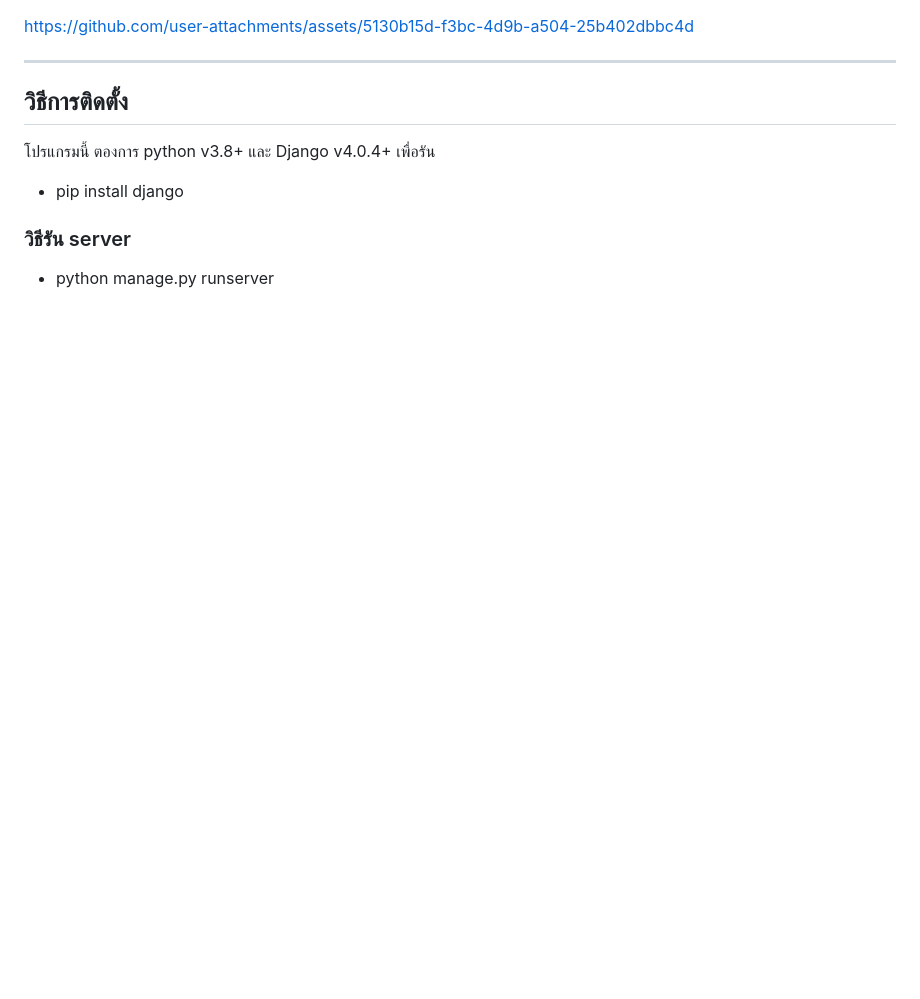
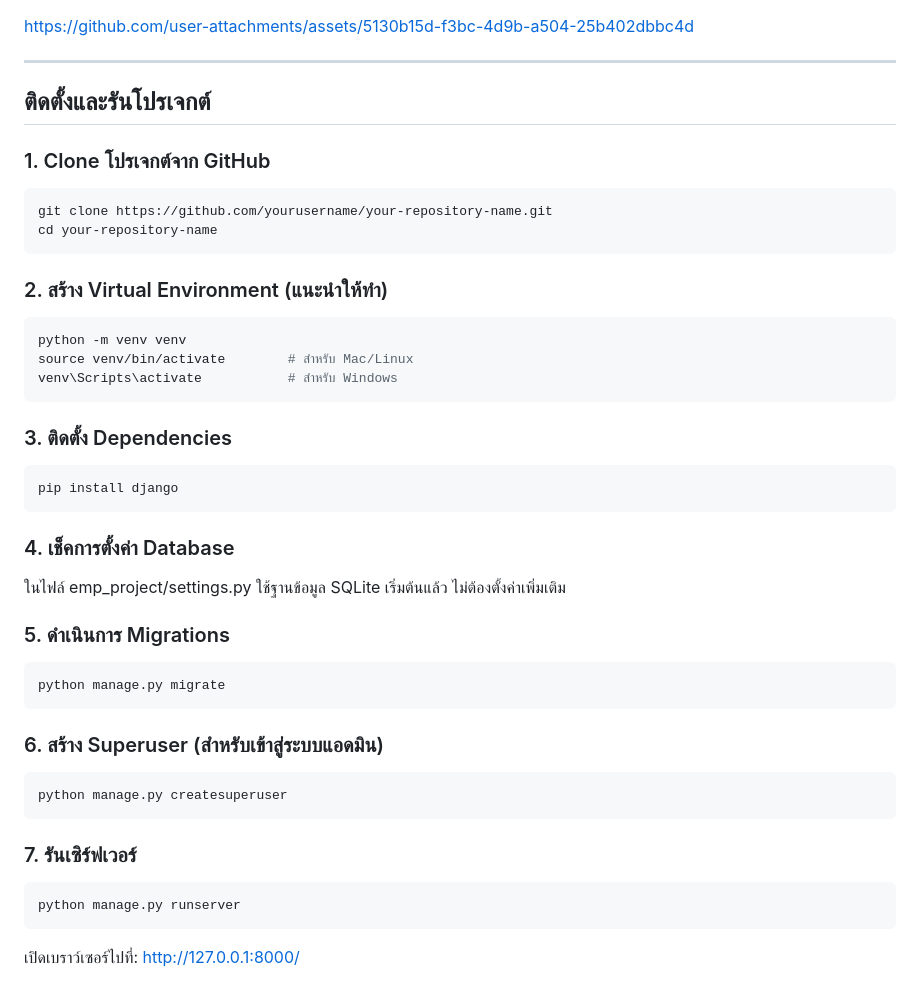
Before and after one commit to itjustGabriel/ICT12367_FINAL, a Markdown page: README.md, the part around the change printed below. GitHub-like rendering; blank space fills up the shorter version.

````diff
--- a/README.md
+++ b/README.md
@@ -63,8 +69,41 @@ https://github.com/user-attachments/assets/5130b15d-f3bc-4d9b-a504-25b402dbbc4d
 
 ---
 
-## วิธีการติดตั้ง
-โปรแกรมนี้ ตองการ python v3.8+ และ Django v4.0.4+ เพื่อรัน
-* pip install django
-### วิธีรัน server
-*   python manage.py runserver
+## ติดตั้งและรันโปรเจกต์
+
+### 1. Clone โปรเจกต์จาก GitHub
+```bash
+git clone https://github.com/yourusername/your-repository-name.git
+cd your-repository-name
+```
+
+### 2. สร้าง Virtual Environment (แนะนำให้ทำ)
+```bash
+python -m venv venv
+source venv/bin/activate        # สำหรับ Mac/Linux
+venv\Scripts\activate           # สำหรับ Windows
+```
+
+### 3. ติดตั้ง Dependencies
+```bash
+pip install django
+```
+
+### 4. เช็คการตั้งค่า Database
+ในไฟล์ emp_project/settings.py ใช้ฐานข้อมูล SQLite เริ่มต้นแล้ว ไม่ต้องตั้งค่าเพิ่มเติม
+
+### 5. ดำเนินการ Migrations
+```bash
+python manage.py migrate
+```
+
+### 6. สร้าง Superuser (สำหรับเข้าสู่ระบบแอดมิน)
+```bash
+python manage.py createsuperuser
+```
+
+### 7. รันเซิร์ฟเวอร์
+```bash
+python manage.py runserver
+```
+เปิดเบราว์เซอร์ไปที่: http://127.0.0.1:8000/
````
Also changed, not shown: other parts of README.md (+6 -0 lines).
